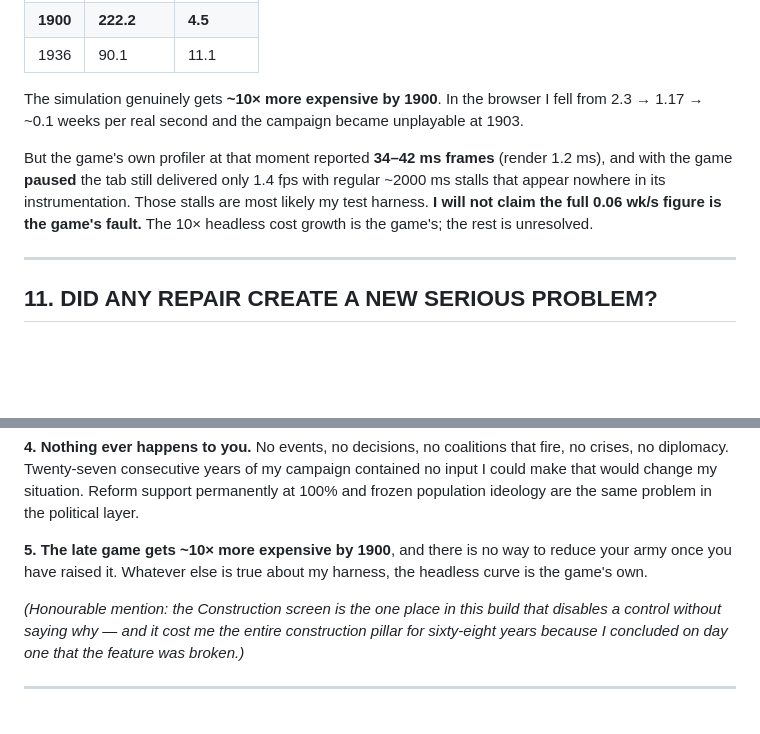
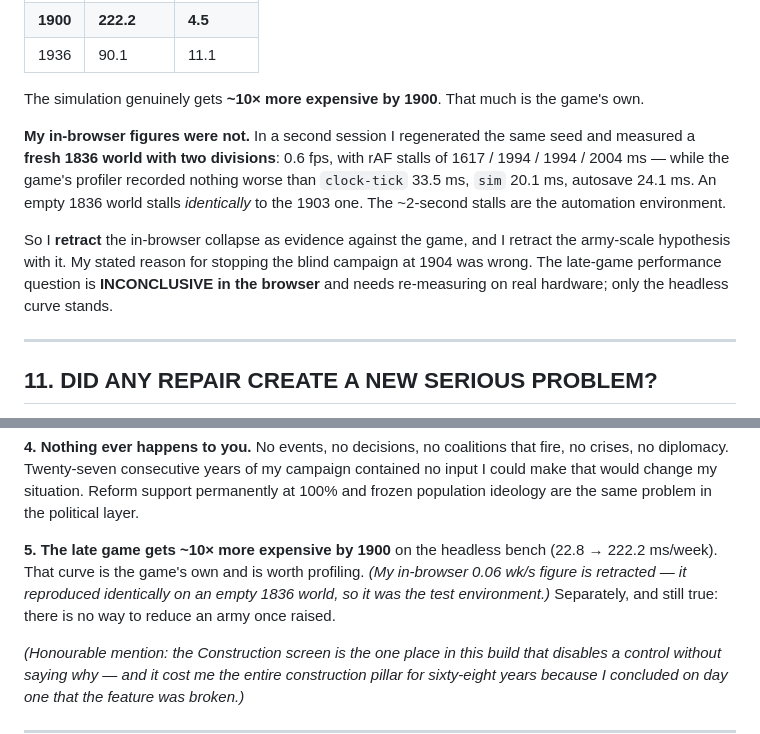
Before and after one commit to keremcan534/hexwar, a Markdown page: OPEN_BETA_2_MASTER_VERDICT.md, 2 parts joined by grey strips. GitHub-like rendering; blank space fills up the shorter version.

```diff
--- a/OPEN_BETA_2_MASTER_VERDICT.md
+++ b/OPEN_BETA_2_MASTER_VERDICT.md
@@ -234,14 +234,18 @@ rendering:
 | **1900** | **222.2** | **4.5** |
 | 1936 | 90.1 | 11.1 |
 
-The simulation genuinely gets **~10× more expensive by 1900**. In the browser I fell from
-2.3 → 1.17 → ~0.1 weeks per real second and the campaign became unplayable at 1903.
+The simulation genuinely gets **~10× more expensive by 1900**. That much is the game's own.
 
-But the game's own profiler at that moment reported **34–42 ms frames** (render 1.2 ms),
-and with the game **paused** the tab still delivered only 1.4 fps with regular ~2000 ms
-stalls that appear nowhere in its instrumentation. Those stalls are most likely my test
-harness. **I will not claim the full 0.06 wk/s figure is the game's fault.** The 10×
-headless cost growth is the game's; the rest is unresolved.
+**My in-browser figures were not.** In a second session I regenerated the same seed and
+measured a **fresh 1836 world with two divisions**: 0.6 fps, with rAF stalls of
+1617 / 1994 / 1994 / 2004 ms — while the game's profiler recorded nothing worse than
+`clock-tick` 33.5 ms, `sim` 20.1 ms, autosave 24.1 ms. An empty 1836 world stalls
+*identically* to the 1903 one. The ~2-second stalls are the automation environment.
+
+So I **retract** the in-browser collapse as evidence against the game, and I retract the
+army-scale hypothesis with it. My stated reason for stopping the blind campaign at 1904
+was wrong. The late-game performance question is **INCONCLUSIVE in the browser** and needs
+re-measuring on real hardware; only the headless curve stands.
 
 ---
 
@@ -310,9 +314,11 @@ crises, no diplomacy. Twenty-seven consecutive years of my campaign contained no
 could make that would change my situation. Reform support permanently at 100% and frozen
 population ideology are the same problem in the political layer.
 
-**5. The late game gets ~10× more expensive by 1900**, and there is no way to reduce your
-army once you have raised it. Whatever else is true about my harness, the headless curve is
-the game's own.
+**5. The late game gets ~10× more expensive by 1900** on the headless bench (22.8 →
+222.2 ms/week). That curve is the game's own and is worth profiling. *(My in-browser
+0.06 wk/s figure is retracted — it reproduced identically on an empty 1836 world, so it
+was the test environment.)* Separately, and still true: there is no way to reduce an army
+once raised.
 
 *(Honourable mention: the Construction screen is the one place in this build that disables
 a control without saying why — and it cost me the entire construction pillar for
```
Also changed, not shown: OPEN_BETA_1_VS_2.md (+16 -12 lines), OPEN_BETA_2_BUGS.md (+21 -4 lines).
